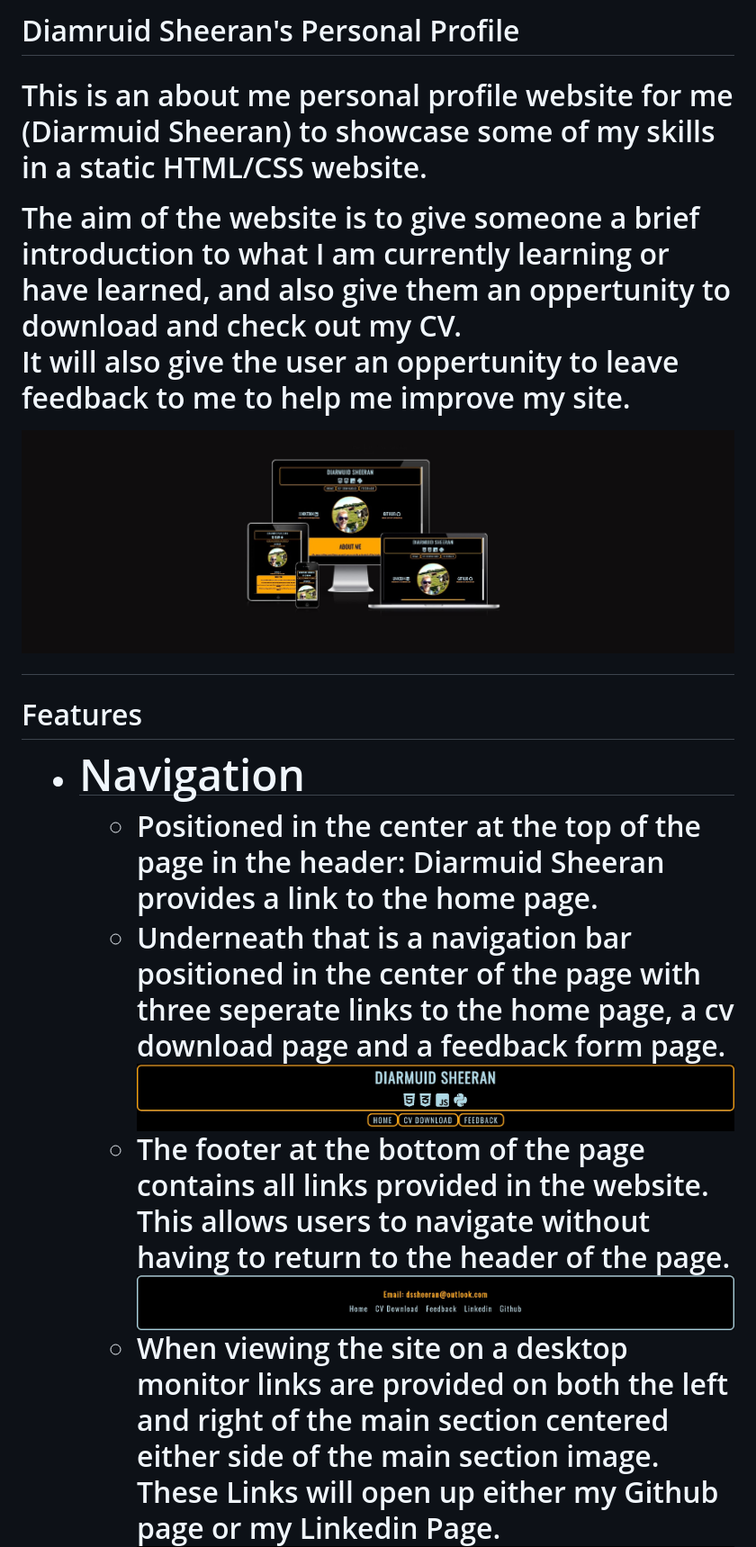
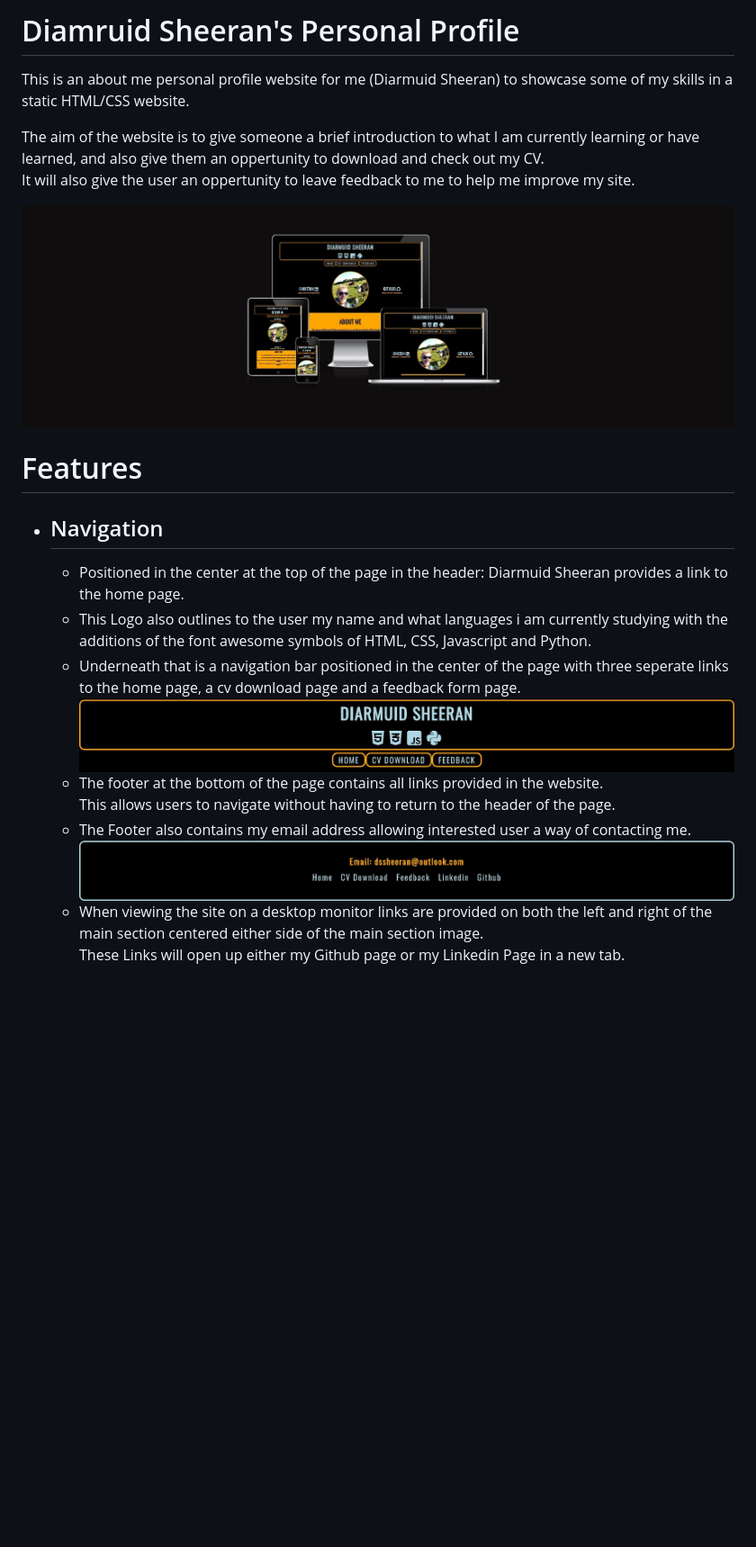
Before and after one commit to DiarmuidSheeran/Personal-Profile, a Markdown page: README.md, the part around the change printed below. Shown: that part at 90% size. Drawn GitHub-style; blank space fills up the shorter version.

```diff
--- a/README.md
+++ b/README.md
@@ -1,22 +1,25 @@
-<h1>Diamruid Sheeran's Personal Profile<h1>
-<p>This is an about me personal profile website for me (Diarmuid Sheeran) to showcase some of my skills in a static HTML/CSS website.<p>
+<h1>Diamruid Sheeran's Personal Profile</h1>
+<p>This is an about me personal profile website for me (Diarmuid Sheeran) to showcase some of my skills in a static HTML/CSS website.</p>
 <p>The aim of the website is to give someone a brief introduction to what I am currently learning or have learned, and also give them an oppertunity to download and check out my CV. <br>
-It will also give the user an oppertunity to leave feedback to me to help me improve my site.<p>
+It will also give the user an oppertunity to leave feedback to me to help me improve my site.</p>
 
 <img src="assests/images/Responsive.jpg" alt="picture of Website on differnet devices">
 
-<h1>Features<h1>
+<h1>Features</h1>
 <ul>
     <li><h2>Navigation</h2>
         <ul>
             <li>Positioned in the center at the top of the page in the header: Diarmuid Sheeran provides a link to the home page.</li>
+            <li>This Logo also outlines to the user my name and what languages i am currently studying with the additions of the font awesome symbols of HTML, CSS, Javascript and Python.</li>
             <li>Underneath that is a navigation bar positioned in the center of the page with three seperate links to the home page, a cv download page and a feedback form page.</li>
             <img src="assests/images/header-navigation.jpg" alt="picture of header navigation">
             <li>The footer at the bottom of the page contains all links provided in the website. <br>
             This allows users to navigate without having to return to the header of the page.</li>
-            <img src="assests/images/footer-navigation.jpg" alt="picture of header navigation">
+            <li>The Footer also contains my email address allowing interested user a way of contacting me.
+            </li>
+            <img src="assests/images/footer-navigation.jpg" alt="picture of footer navigation">
             <li>When viewing the site on a desktop monitor links are provided on both the left and right of the main section centered either side of the main section image.<br>
-            These Links will open up either my Github page or my Linkedin Page.</li>
+            These Links will open up either my Github page or my Linkedin Page in a new tab.</li>
             <img src="assests/images/main-section-navigation.jpg" alt="picture of main section navigation">
             <li>When viewing the images on a mobile device a justify content wrap feature was used to position the contnet for the main section on top of one another for a more responsive design.</li>
             <img src="assests/images/mobile-device-navigation.jpg" alt="picture of main section navigation used on a mobile device">
```
Also changed, not shown: other parts of README.md (+23 -1 lines), assests/images/download-button-highlighted.jpg (added), assests/images/download-button.jpg (added), assests/images/feedback-form-container.jpg (added), assests/images/github-highlight.jpg (added), assests/images/linkedin-highlight.jpg (added), assests/images/submit-button-highlightedjpg.jpg (added).
